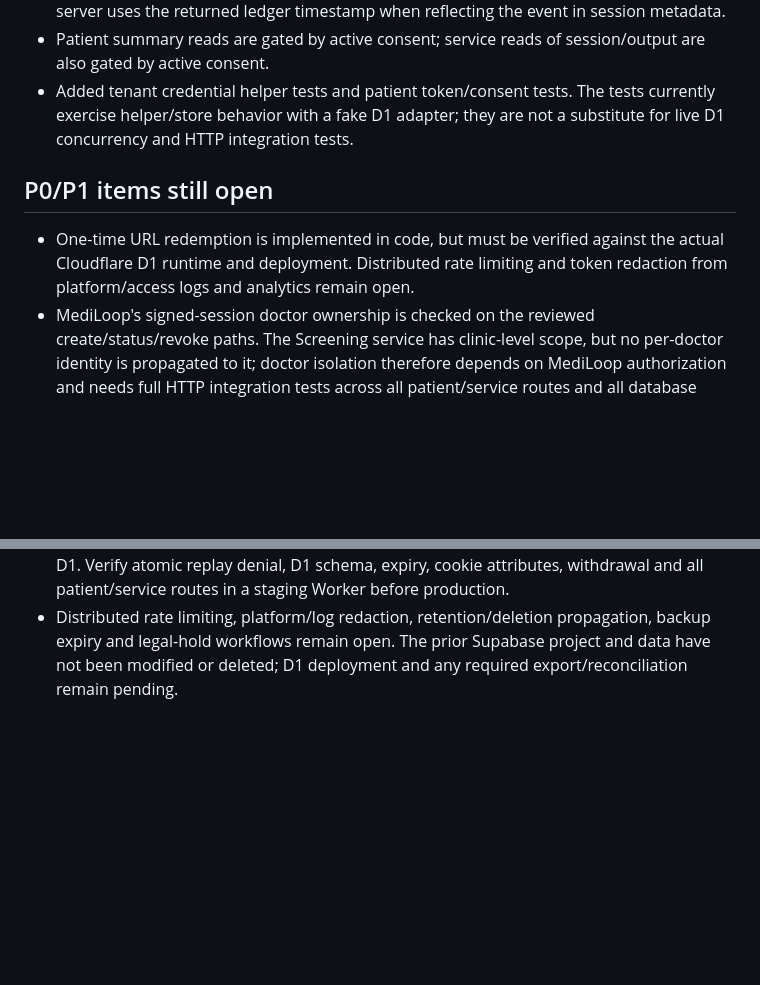
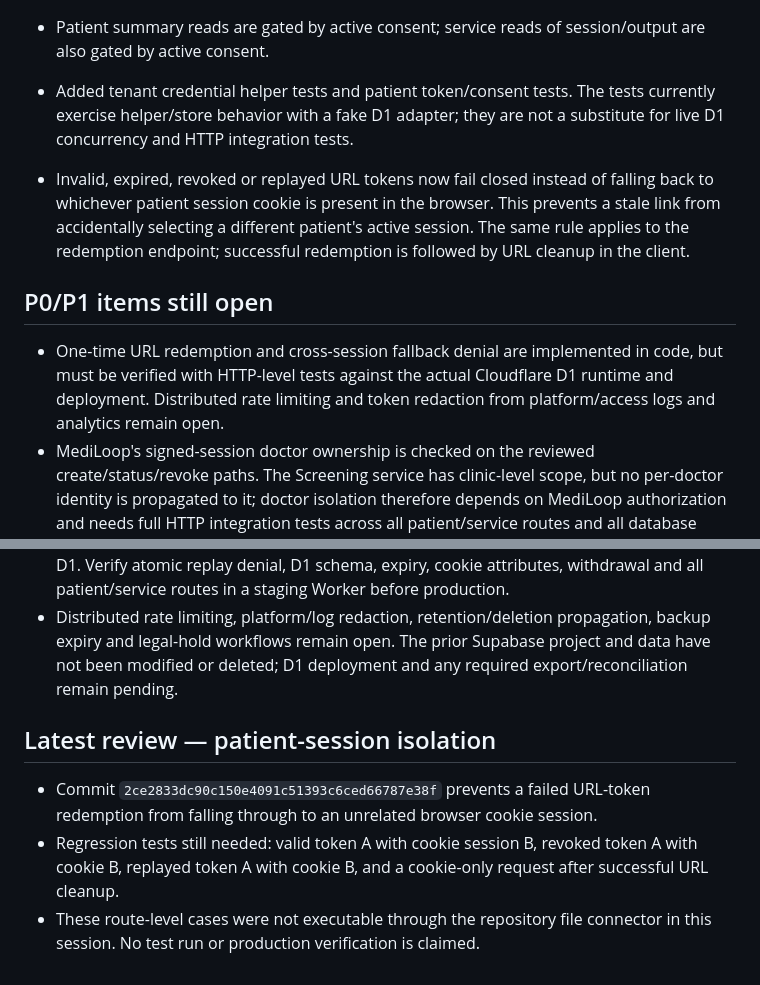
Before and after one commit to tulasi68/ai-clinical-screening, a Markdown page: docs/compliance-hardening-status.md, 2 parts joined by grey strips. Drawn GitHub-style; blank space fills up the shorter version.

Commit message:
Document patient session cross-link isolation fix

```diff
--- a/docs/compliance-hardening-status.md
+++ b/docs/compliance-hardening-status.md
@@ -22,8 +22,10 @@ This is an engineering status record, not a legal compliance certificate. MediLo
 - Patient summary reads are gated by active consent; service reads of session/output are also gated by active consent.
 - Added tenant credential helper tests and patient token/consent tests. The tests currently exercise helper/store behavior with a fake D1 adapter; they are not a substitute for live D1 concurrency and HTTP integration tests.
 
+- Invalid, expired, revoked or replayed URL tokens now fail closed instead of falling back to whichever patient session cookie is present in the browser. This prevents a stale link from accidentally selecting a different patient's active session. The same rule applies to the redemption endpoint; successful redemption is followed by URL cleanup in the client.
+
 ## P0/P1 items still open
-- One-time URL redemption is implemented in code, but must be verified against the actual Cloudflare D1 runtime and deployment. Distributed rate limiting and token redaction from platform/access logs and analytics remain open.
+- One-time URL redemption and cross-session fallback denial are implemented in code, but must be verified with HTTP-level tests against the actual Cloudflare D1 runtime and deployment. Distributed rate limiting and token redaction from platform/access logs and analytics remain open.
 - MediLoop's signed-session doctor ownership is checked on the reviewed create/status/revoke paths. The Screening service has clinic-level scope, but no per-doctor identity is propagated to it; doctor isolation therefore depends on MediLoop authorization and needs full HTTP integration tests across all patient/service routes and all database access paths.
 - Screening persistence has been moved in code to Cloudflare D1. The dedicated `ai-clinical-screening-db` is created in APAC and its initial schema is applied. Production deployment and end-to-end verification remain pending; no patient records have been copied from the former Supabase project.
 - Add retention, deletion propagation, backup expiry and legal-hold workflows across sessions, outputs, logs and processors.
@@ -78,3 +80,10 @@ Assess DPDP Act 2023 and DPDP Rules 2025 according to the Gazette commencement s
 - Existing sessions without an active versioned consent event are not allowed to expose previous answers/output. They must re-affirm consent before the UI returns to the review flow; test this against real legacy records before rollout.
 - The D1 fake verifies conditional update behavior but is not a concurrency test against real D1. Verify atomic replay denial, D1 schema, expiry, cookie attributes, withdrawal and all patient/service routes in a staging Worker before production.
 - Distributed rate limiting, platform/log redaction, retention/deletion propagation, backup expiry and legal-hold workflows remain open. The prior Supabase project and data have not been modified or deleted; D1 deployment and any required export/reconciliation remain pending.
+
+
+## Latest review — patient-session isolation
+
+- Commit `2ce2833dc90c150e4091c51393c6ced66787e38f` prevents a failed URL-token redemption from falling through to an unrelated browser cookie session.
+- Regression tests still needed: valid token A with cookie session B, revoked token A with cookie B, replayed token A with cookie B, and a cookie-only request after successful URL cleanup.
+- These route-level cases were not executable through the repository file connector in this session. No test run or production verification is claimed.
```
